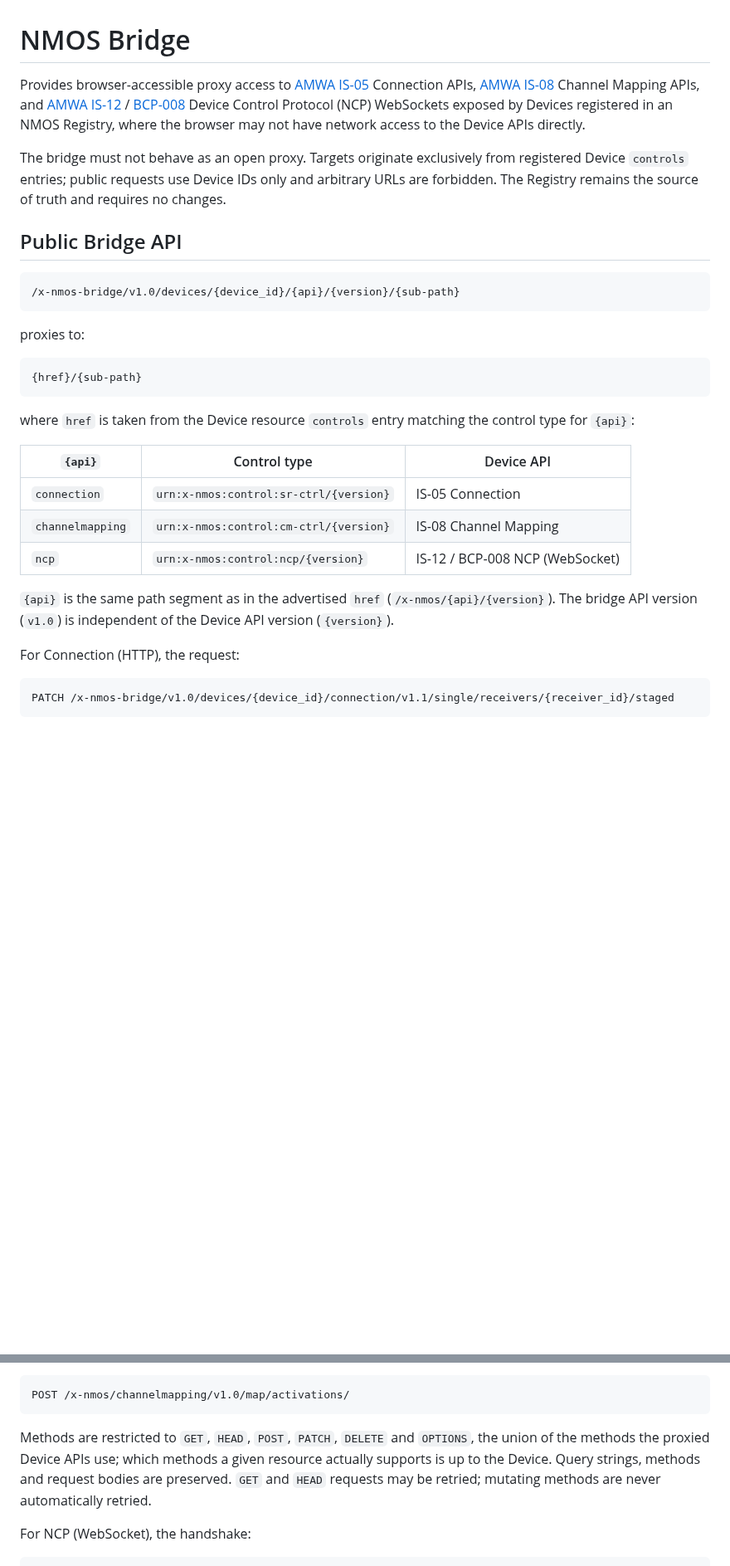
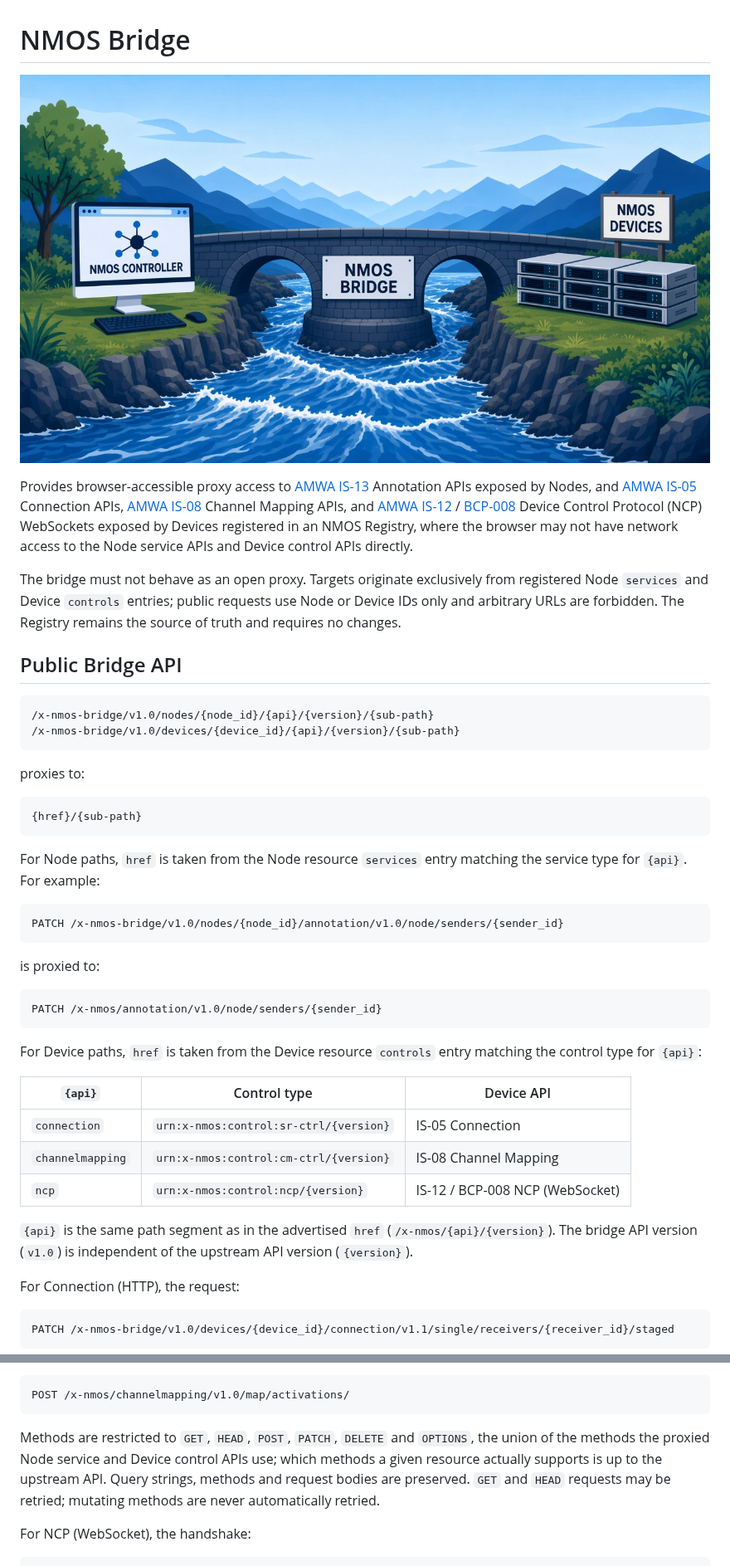
Before and after one commit to sony/nmos-js, a Markdown page: nmos-bridge/README.md, 2 parts joined by grey strips. Shown at 83% size. GitHub-like rendering; pictures changed too: nmos-bridge/images/nmos-bridge-river.png (added); blank space fills up the shorter version.

````diff
--- a/nmos-bridge/README.md
+++ b/nmos-bridge/README.md
@@ -1,12 +1,15 @@
 # NMOS Bridge
 
-Provides browser-accessible proxy access to [AMWA IS-05](https://specs.amwa.tv/is-05/) Connection APIs, [AMWA IS-08](https://specs.amwa.tv/is-08/) Channel Mapping APIs, and [AMWA IS-12](https://specs.amwa.tv/is-12/) / [BCP-008](https://specs.amwa.tv/bcp-008-01/) Device Control Protocol (NCP) WebSockets exposed by Devices registered in an NMOS Registry, where the browser may not have network access to the Device APIs directly.
+![NMOS Bridge](images/nmos-bridge-river.png)
 
-The bridge must not behave as an open proxy. Targets originate exclusively from registered Device `controls` entries; public requests use Device IDs only and arbitrary URLs are forbidden. The Registry remains the source of truth and requires no changes.
+Provides browser-accessible proxy access to [AMWA IS-13](https://specs.amwa.tv/is-13/) Annotation APIs exposed by Nodes, and [AMWA IS-05](https://specs.amwa.tv/is-05/) Connection APIs, [AMWA IS-08](https://specs.amwa.tv/is-08/) Channel Mapping APIs, and [AMWA IS-12](https://specs.amwa.tv/is-12/) / [BCP-008](https://specs.amwa.tv/bcp-008-01/) Device Control Protocol (NCP) WebSockets exposed by Devices registered in an NMOS Registry, where the browser may not have network access to the Node service APIs and Device control APIs directly.
+
+The bridge must not behave as an open proxy. Targets originate exclusively from registered Node `services` and Device `controls` entries; public requests use Node or Device IDs only and arbitrary URLs are forbidden. The Registry remains the source of truth and requires no changes.
 
 ## Public Bridge API
 
 ```text
+/x-nmos-bridge/v1.0/nodes/{node_id}/{api}/{version}/{sub-path}
 /x-nmos-bridge/v1.0/devices/{device_id}/{api}/{version}/{sub-path}
 ```
 
@@ -16,7 +19,20 @@ proxies to:
 {href}/{sub-path}
 ```
 
-where `href` is taken from the Device resource `controls` entry matching the control type for `{api}`:
+For Node paths, `href` is taken from the Node resource `services` entry matching
+the service type for `{api}`. For example:
+
+```text
+PATCH /x-nmos-bridge/v1.0/nodes/{node_id}/annotation/v1.0/node/senders/{sender_id}
+```
+
+is proxied to:
+
+```text
+PATCH /x-nmos/annotation/v1.0/node/senders/{sender_id}
+```
+
+For Device paths, `href` is taken from the Device resource `controls` entry matching the control type for `{api}`:
 
 | `{api}` | Control type | Device API |
 | --- | --- | --- |
@@ -24,7 +40,7 @@ where `href` is taken from the Device resource `controls` entry matching the con
 | `channelmapping` | `urn:x-nmos:control:cm-ctrl/{version}` | IS-08 Channel Mapping |
 | `ncp` | `urn:x-nmos:control:ncp/{version}` | IS-12 / BCP-008 NCP (WebSocket) |
 
-`{api}` is the same path segment as in the advertised `href` (`/x-nmos/{api}/{version}`). The bridge API version (`v1.0`) is independent of the Device API version (`{version}`).
+`{api}` is the same path segment as in the advertised `href` (`/x-nmos/{api}/{version}`). The bridge API version (`v1.0`) is independent of the upstream API version (`{version}`).
 
 For Connection (HTTP), the request:
 
@@ -50,7 +66,7 @@ is proxied to `http://device.example.local` as:
 POST /x-nmos/channelmapping/v1.0/map/activations/
 ```
 
-Methods are restricted to `GET`, `HEAD`, `POST`, `PATCH`, `DELETE` and `OPTIONS`, the union of the methods the proxied Device APIs use; which methods a given resource actually supports is up to the Device. Query strings, methods and request bodies are preserved. `GET` and `HEAD` requests may be retried; mutating methods are never automatically retried.
+Methods are restricted to `GET`, `HEAD`, `POST`, `PATCH`, `DELETE` and `OPTIONS`, the union of the methods the proxied Node service and Device control APIs use; which methods a given resource actually supports is up to the upstream API. Query strings, methods and request bodies are preserved. `GET` and `HEAD` requests may be retried; mutating methods are never automatically retried.
 
 For NCP (WebSocket), the handshake:
 
````
Also changed, not shown: other parts of nmos-bridge/README.md (+41 -29 lines), nmos-bridge/docs/annotation-proxy-plan.md (+26 -21 lines), 11 other files.
